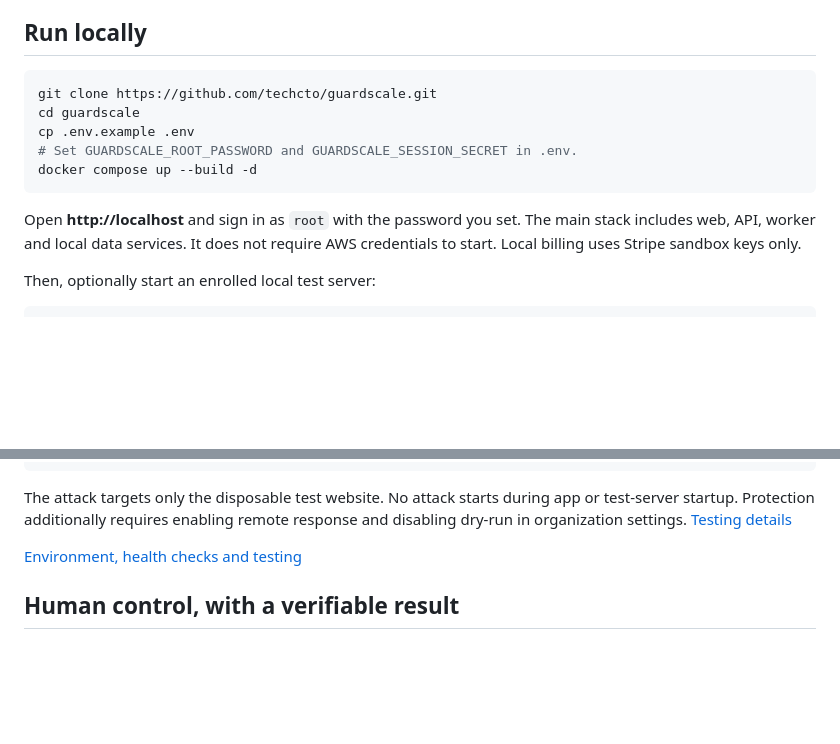
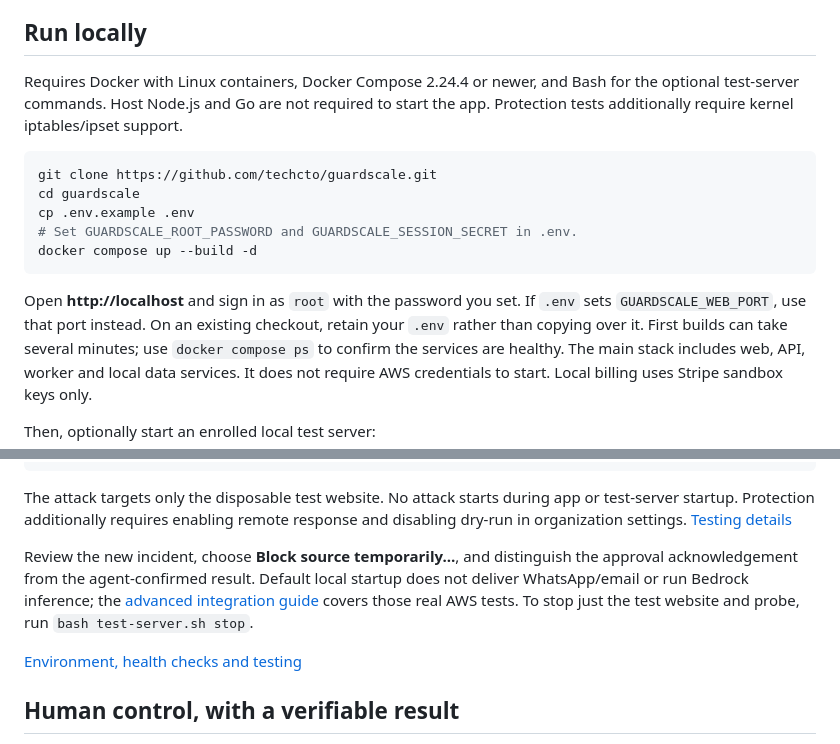
Before and after one commit to techcto/guardscale, a Markdown page: README.md, 2 parts joined by grey strips. Rendered like a GitHub page; blank space fills up the shorter version.

Commit message:
Clarify judge startup requirements and optional live-provider tests

````diff
--- a/README.md
+++ b/README.md
@@ -53,6 +53,10 @@ real reply test are required before claiming that a particular installation supp
 
 ## Run locally
 
+Requires Docker with Linux containers, Docker Compose 2.24.4 or newer, and Bash
+for the optional test-server commands. Host Node.js and Go are not required to
+start the app. Protection tests additionally require kernel iptables/ipset support.
+
 ```sh
 git clone https://github.com/techcto/guardscale.git
 cd guardscale
@@ -62,6 +66,9 @@ docker compose up --build -d
 ```
 
 Open **http://localhost** and sign in as `root` with the password you set.
+If `.env` sets `GUARDSCALE_WEB_PORT`, use that port instead. On an existing
+checkout, retain your `.env` rather than copying over it. First builds can take
+several minutes; use `docker compose ps` to confirm the services are healthy.
 The main stack includes web, API, worker and local data services. It does not
 require AWS credentials to start. Local billing uses Stripe sandbox keys only.
 
@@ -83,6 +90,12 @@ bash test-server.sh stop-attack
 The attack targets only the disposable test website. No attack starts during app
 or test-server startup. Protection additionally requires enabling remote response
 and disabling dry-run in organization settings. [Testing details](docs/hackathon-local-testing.md)
+
+Review the new incident, choose **Block source temporarily…**, and distinguish
+the approval acknowledgement from the agent-confirmed result. Default local
+startup does not deliver WhatsApp/email or run Bedrock inference; the
+[advanced integration guide](docs/whatsapp-local-testing.md) covers those real AWS tests.
+To stop just the test website and probe, run `bash test-server.sh stop`.
 
 [Environment, health checks and testing](README-TECHNICAL.md)
 
````
Also changed, not shown: docs/JUDGES_FIELD_GUIDE.md (+11 -3 lines).
